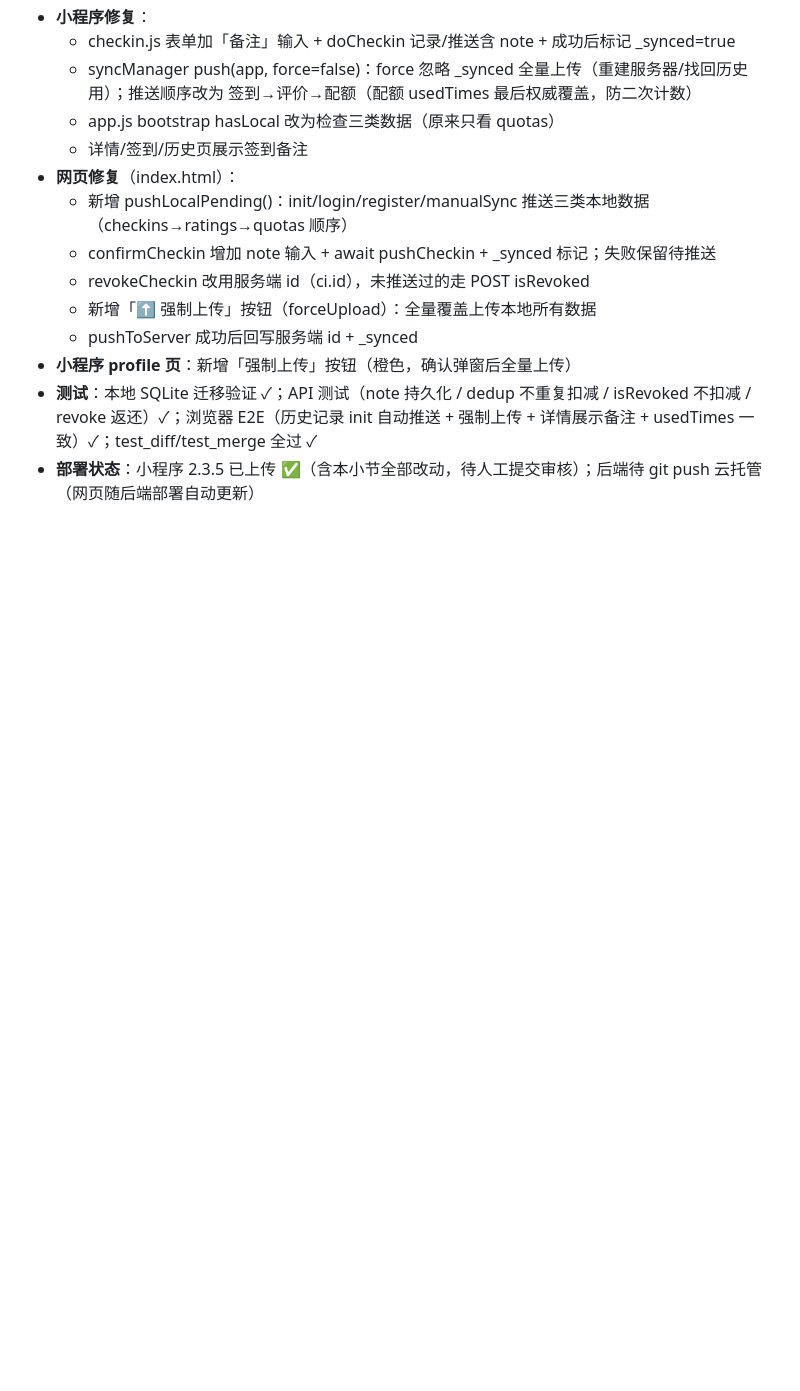
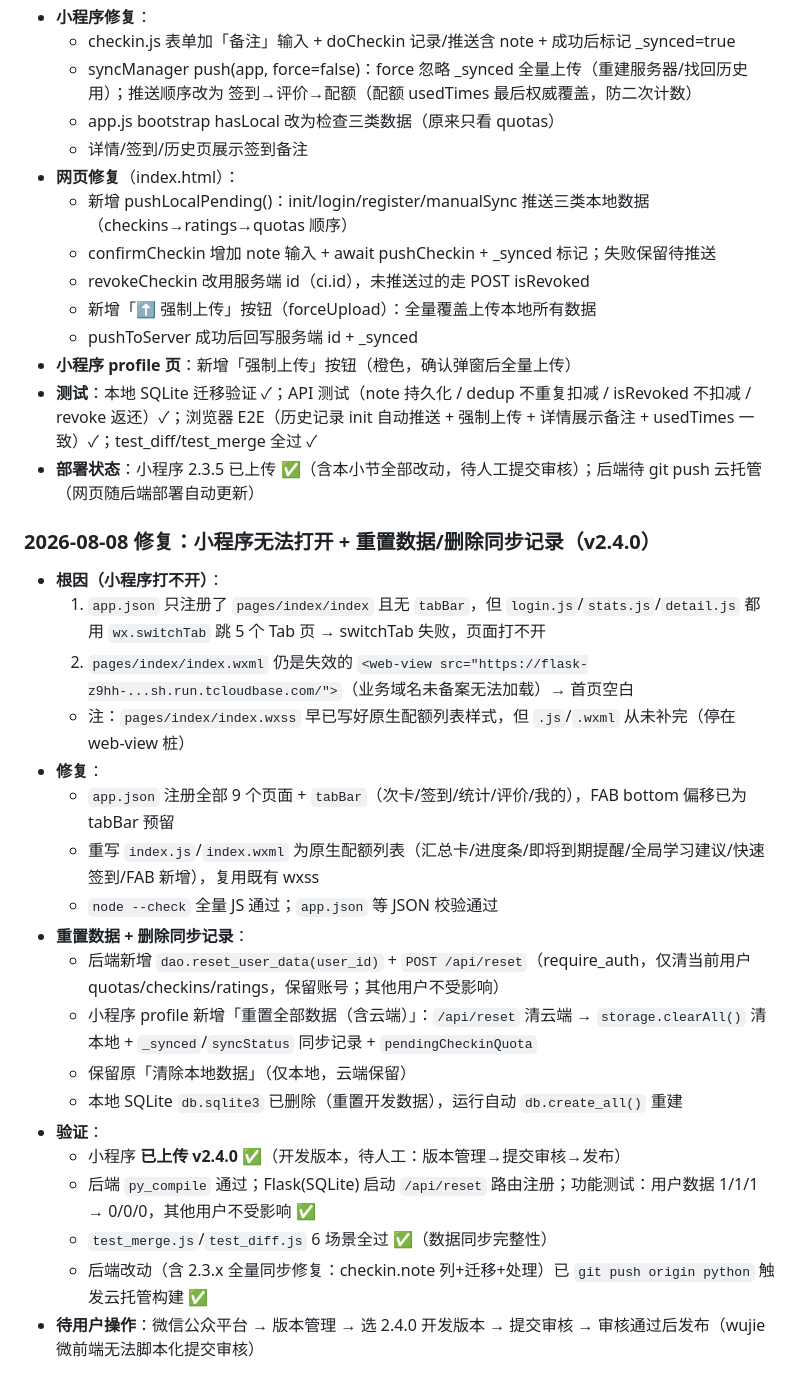
Before and after one commit to yanqingwang/base-table, a Markdown page: wechat/memory/work.md, the part around the change. Drawn GitHub-style; blank space fills up the shorter version.

Commit message:
docs(wechat): 记录小程序修复+重置数据(v2.4.0)工作

```diff
--- a/wechat/memory/work.md
+++ b/wechat/memory/work.md
@@ -166,3 +166,24 @@
 - **小程序 profile 页**：新增「强制上传」按钮（橙色，确认弹窗后全量上传）
 - **测试**：本地 SQLite 迁移验证 ✓；API 测试（note 持久化 / dedup 不重复扣减 / isRevoked 不扣减 / revoke 返还）✓；浏览器 E2E（历史记录 init 自动推送 + 强制上传 + 详情展示备注 + usedTimes 一致）✓；test_diff/test_merge 全过 ✓
 - **部署状态**：小程序 2.3.5 已上传 ✅（含本小节全部改动，待人工提交审核）；后端待 git push 云托管（网页随后端部署自动更新）
+
+### 2026-08-08 修复：小程序无法打开 + 重置数据/删除同步记录（v2.4.0）
+- **根因（小程序打不开）**：
+  1. `app.json` 只注册了 `pages/index/index` 且无 `tabBar`，但 `login.js`/`stats.js`/`detail.js` 都用 `wx.switchTab` 跳 5 个 Tab 页 → switchTab 失败，页面打不开
+  2. `pages/index/index.wxml` 仍是失效的 `<web-view src="https://flask-z9hh-...sh.run.tcloudbase.com/">`（业务域名未备案无法加载）→ 首页空白
+  - 注：`pages/index/index.wxss` 早已写好原生配额列表样式，但 `.js`/`.wxml` 从未补完（停在 web-view 桩）
+- **修复**：
+  - `app.json` 注册全部 9 个页面 + `tabBar`（次卡/签到/统计/评价/我的），FAB bottom 偏移已为 tabBar 预留
+  - 重写 `index.js`/`index.wxml` 为原生配额列表（汇总卡/进度条/即将到期提醒/全局学习建议/快速签到/FAB 新增），复用既有 wxss
+  - `node --check` 全量 JS 通过；`app.json` 等 JSON 校验通过
+- **重置数据 + 删除同步记录**：
+  - 后端新增 `dao.reset_user_data(user_id)` + `POST /api/reset`（require_auth，仅清当前用户 quotas/checkins/ratings，保留账号；其他用户不受影响）
+  - 小程序 profile 新增「重置全部数据（含云端）」：`/api/reset` 清云端 → `storage.clearAll()` 清本地 + `_synced`/`syncStatus` 同步记录 + `pendingCheckinQuota`
+  - 保留原「清除本地数据」（仅本地，云端保留）
+  - 本地 SQLite `db.sqlite3` 已删除（重置开发数据），运行自动 `db.create_all()` 重建
+- **验证**：
+  - 小程序 **已上传 v2.4.0** ✅（开发版本，待人工：版本管理→提交审核→发布）
+  - 后端 `py_compile` 通过；Flask(SQLite) 启动 `/api/reset` 路由注册；功能测试：用户数据 1/1/1 → 0/0/0，其他用户不受影响 ✅
+  - `test_merge.js`/`test_diff.js` 6 场景全过 ✅（数据同步完整性）
+  - 后端改动（含 2.3.x 全量同步修复：checkin.note 列+迁移+处理）已 `git push origin python` 触发云托管构建 ✅
+- **待用户操作**：微信公众平台 → 版本管理 → 选 2.4.0 开发版本 → 提交审核 → 审核通过后发布（wujie 微前端无法脚本化提交审核）
```
